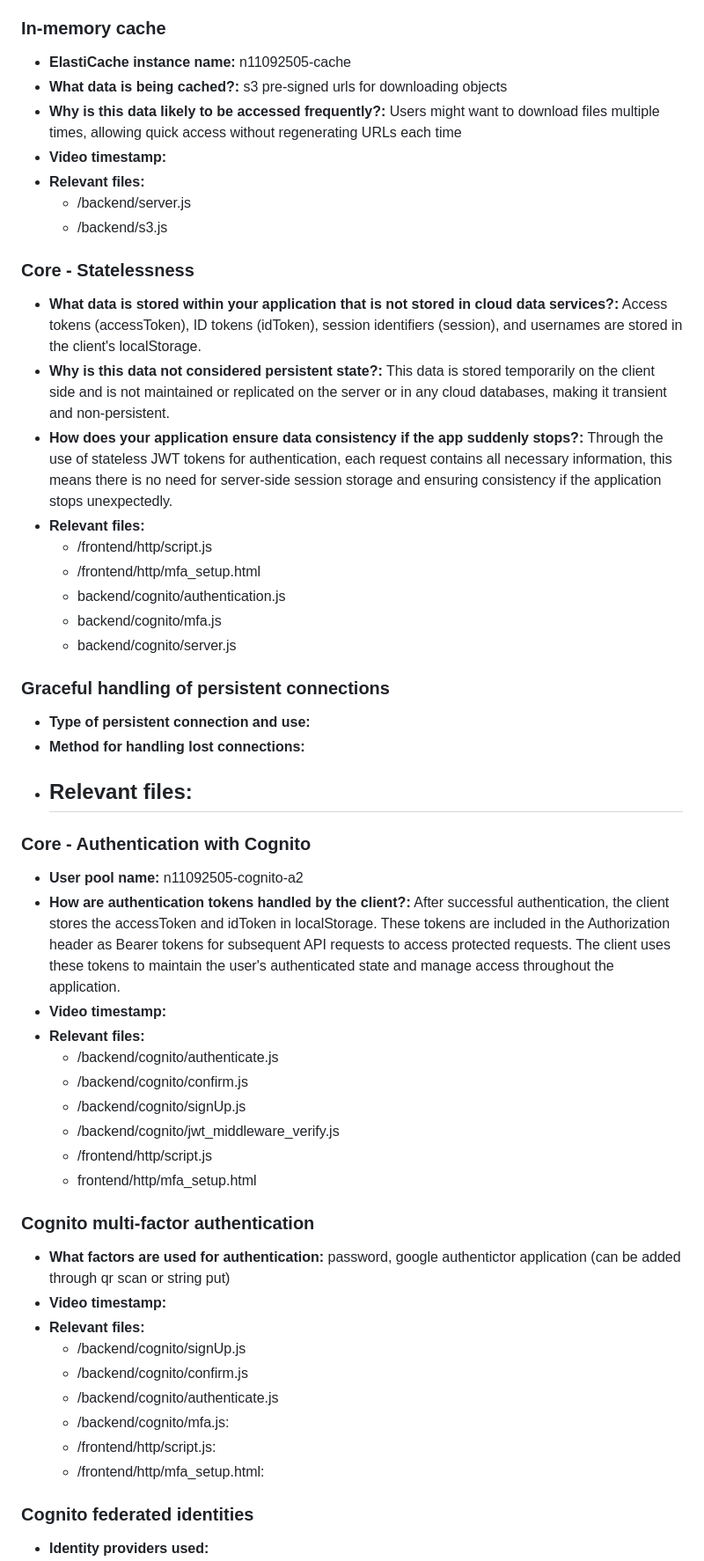
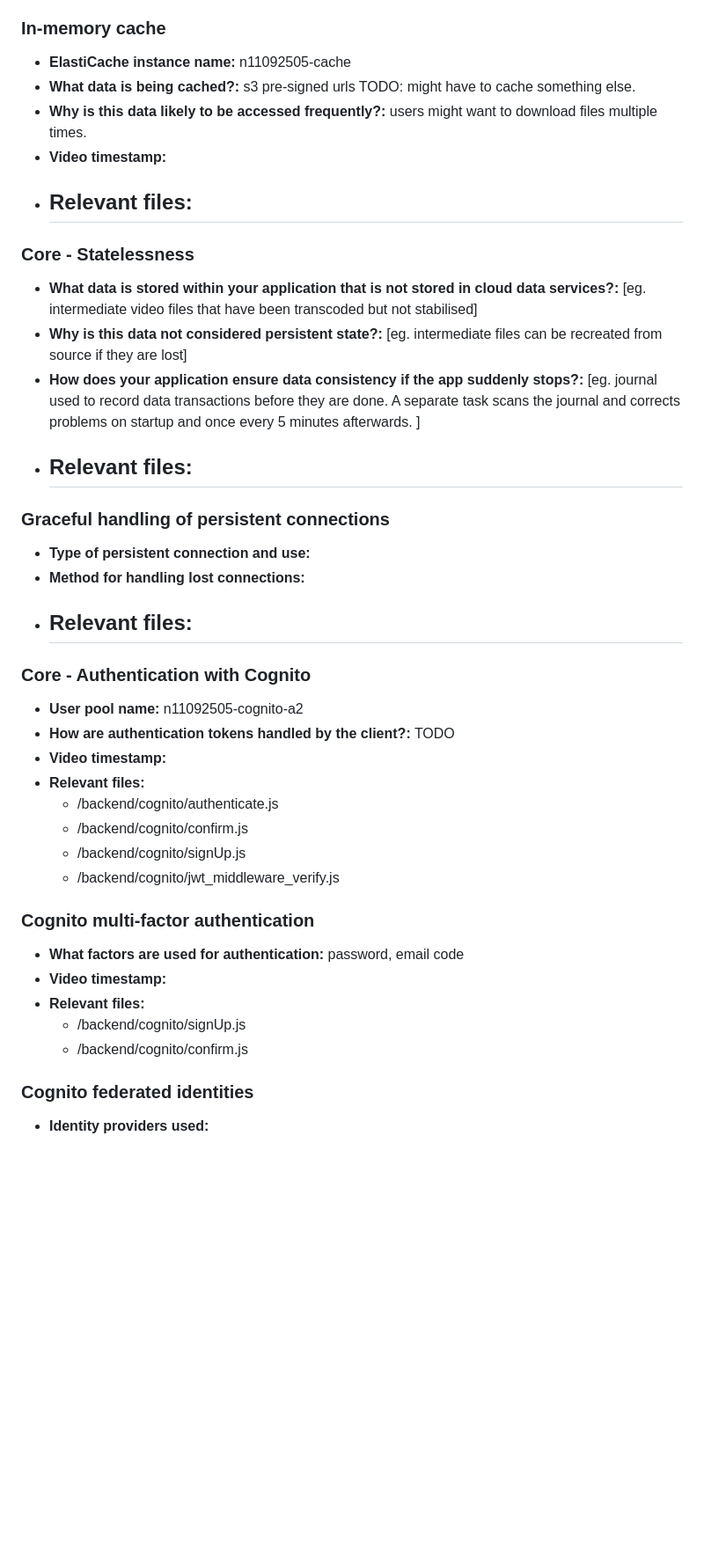
Before and after one commit to christian-bunn/crack-api, a Markdown page: A2_response_to_criteria.md, the part around the change printed below. Shown: that part at 88% size. Drawn GitHub-style; blank space fills up the shorter version.

Commit message:
Revert "got response to criteria ready for video"
This reverts commit 44b072343c5bafb2bec6ed03be26cf8df0c242dc.

```diff
--- a/A2_response_to_criteria.md
+++ b/A2_response_to_criteria.md
@@ -67,25 +67,19 @@ Core criteria
 ### In-memory cache
 
 - **ElastiCache instance name:** n11092505-cache
-- **What data is being cached?:** s3 pre-signed urls for downloading objects
-- **Why is this data likely to be accessed frequently?:** Users might want to download files multiple times, allowing quick access without regenerating URLs each time
+- **What data is being cached?:** s3 pre-signed urls TODO: might have to cache something else.
+- **Why is this data likely to be accessed frequently?:** users might want to download files multiple times.
 - **Video timestamp:**
 - **Relevant files:**
-    - /backend/server.js
-    - /backend/s3.js
+    -
 
 ### Core - Statelessness
 
-- **What data is stored within your application that is not stored in cloud data services?:** Access tokens (accessToken), ID tokens (idToken), session identifiers (session), and usernames are stored in the client's localStorage.
-- **Why is this data not considered persistent state?:** This data is stored temporarily on the client side and is not maintained or replicated on the server or in any cloud databases, making it transient and non-persistent.
-- **How does your application ensure data consistency if the app suddenly stops?:** Through the use of stateless JWT tokens for authentication, each request contains all necessary information, this means there is no need for server-side session storage and ensuring consistency if the application stops unexpectedly.
+- **What data is stored within your application that is not stored in cloud data services?:** [eg. intermediate video files that have been transcoded but not stabilised]
+- **Why is this data not considered persistent state?:** [eg. intermediate files can be recreated from source if they are lost]
+- **How does your application ensure data consistency if the app suddenly stops?:** [eg. journal used to record data transactions before they are done.  A separate task scans the journal and corrects problems on startup and once every 5 minutes afterwards. ]
 - **Relevant files:**
-    - /frontend/http/script.js
-    - /frontend/http/mfa_setup.html
-    - backend/cognito/authentication.js
-    - backend/cognito/mfa.js
-    - backend/cognito/server.js
-
+    -
 
 ### Graceful handling of persistent connections
 
@@ -98,27 +92,21 @@ Core criteria
 ### Core - Authentication with Cognito
 
 - **User pool name:** n11092505-cognito-a2
-- **How are authentication tokens handled by the client?:** After successful authentication, the client stores the accessToken and idToken in localStorage. These tokens are included in the Authorization header as Bearer tokens for subsequent API requests to access protected requests. The client uses these tokens to maintain the user's authenticated state and manage access throughout the application.
+- **How are authentication tokens handled by the client?:** TODO
 - **Video timestamp:**
 - **Relevant files:**
     - /backend/cognito/authenticate.js
     - /backend/cognito/confirm.js
     - /backend/cognito/signUp.js
     - /backend/cognito/jwt_middleware_verify.js
-    - /frontend/http/script.js
-    - frontend/http/mfa_setup.html
 
 ### Cognito multi-factor authentication
 
-- **What factors are used for authentication:** password, google authentictor application (can be added through qr scan or string put)
+- **What factors are used for authentication:** password, email code
 - **Video timestamp:**
 - **Relevant files:**
     - /backend/cognito/signUp.js
     - /backend/cognito/confirm.js
-    - /backend/cognito/authenticate.js
-    - /backend/cognito/mfa.js:
-    - /frontend/http/script.js:
-    - /frontend/http/mfa_setup.html:
 
 ### Cognito federated identities
 
```
Also changed, not shown: other parts of A2_response_to_criteria.md (+10 -11 lines).
